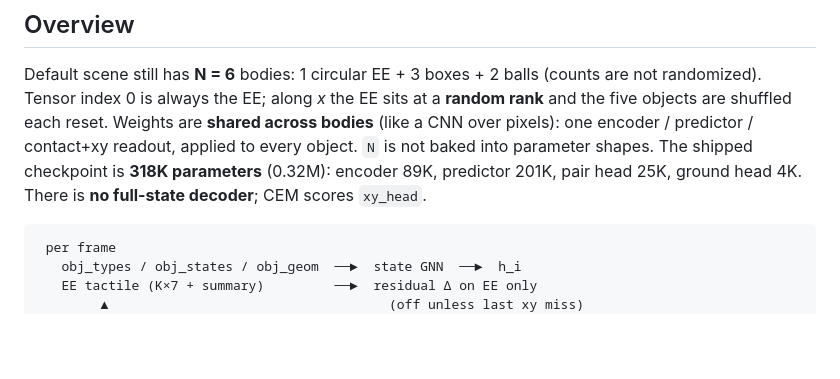
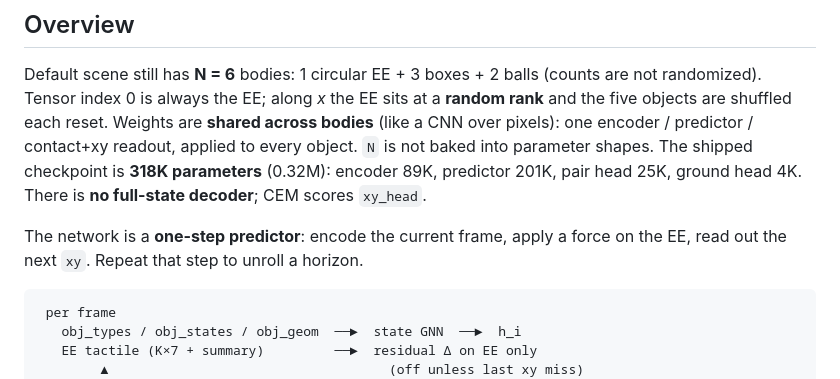
Before and after one commit to swaggyliu/FlatWorld, a Markdown page: learning/README.md, the part around the change printed below. Rendered like a GitHub page; blank space fills up the shorter version.

````diff
--- a/learning/README.md
+++ b/learning/README.md
@@ -19,6 +27,9 @@ predictor / contact+xy readout, applied to every object. `N` is not baked into
 parameter shapes. The shipped checkpoint is **318K parameters** (0.32M):
 encoder 89K, predictor 201K, pair head 25K, ground head 4K. There is **no
 full-state decoder**; CEM scores `xy_head`.
+
+The network is a **one-step predictor**: encode the current frame, apply a
+force on the EE, read out the next `xy`. Repeat that step to unroll a horizon.
 
 ```
  per frame
````
Also changed, not shown: other parts of learning/README.md (+8 -0 lines), README.md (+16 -0 lines), docs/statelewm_inference.png (added), docs/statelewm_worldmodel.png (added), 6 other files.
